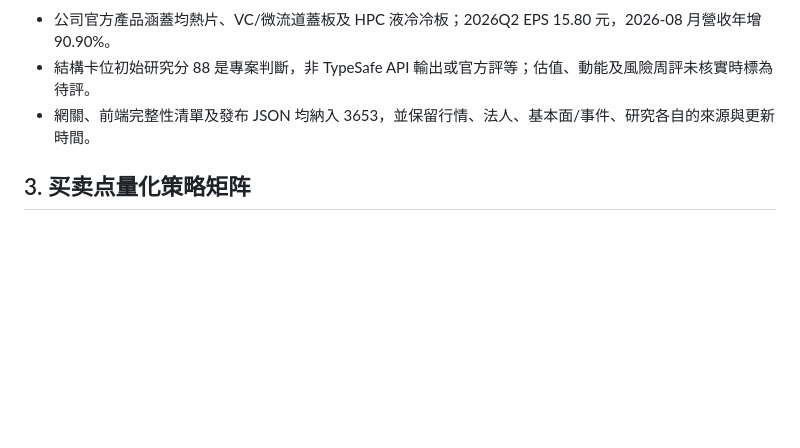
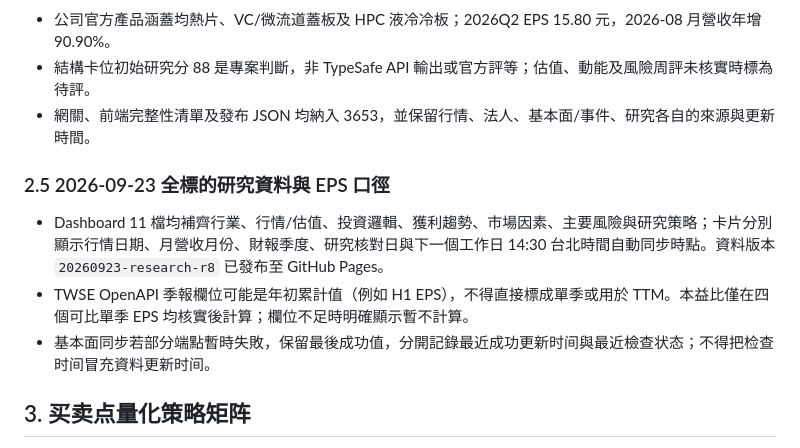
Before and after one commit to TonyTCFu/taiwan-stock-analysis, a Markdown page: MEMORY.md, the part around the change. Drawn GitHub-style; blank space fills up the shorter version.

Commit message:
Document dashboard research freshness policy

```diff
--- a/MEMORY.md
+++ b/MEMORY.md
@@ -59,6 +59,11 @@
 - 結構卡位初始研究分 88 是專案判斷，非 TypeSafe API 輸出或官方評等；估值、動能及風險周評未核實時標為待評。
 - 網關、前端完整性清單及發布 JSON 均納入 3653，並保留行情、法人、基本面/事件、研究各自的來源與更新時間。
 
+### 2.5 2026-09-23 全標的研究資料與 EPS 口徑
+- Dashboard 11 檔均補齊行業、行情/估值、投資邏輯、獲利趨勢、市場因素、主要風險與研究策略；卡片分別顯示行情日期、月營收月份、財報季度、研究核對日與下一個工作日 14:30 台北時間自動同步時點。資料版本 `20260923-research-r8` 已發布至 GitHub Pages。
+- TWSE OpenAPI 季報欄位可能是年初累計值（例如 H1 EPS），不得直接標成單季或用於 TTM。本益比僅在四個可比單季 EPS 均核實後計算；欄位不足時明確顯示暫不計算。
+- 基本面同步若部分端點暫時失敗，保留最後成功值，分開記錄最近成功更新时间與最近檢查状态；不得把检查时间冒充資料更新时间。
+
 ## 3. 买卖点量化策略矩阵
 
 - **台积电 (2330.TW)**: 建议买入 2,200 - 2,300 元 \| 强支撑黄金买位 2,050 - 2,150 元 \| 波段止盈 2,750 - 2,900 元 \| 长线目标 3,200 - 3,500 元 \| 止损 1,980 元
```
